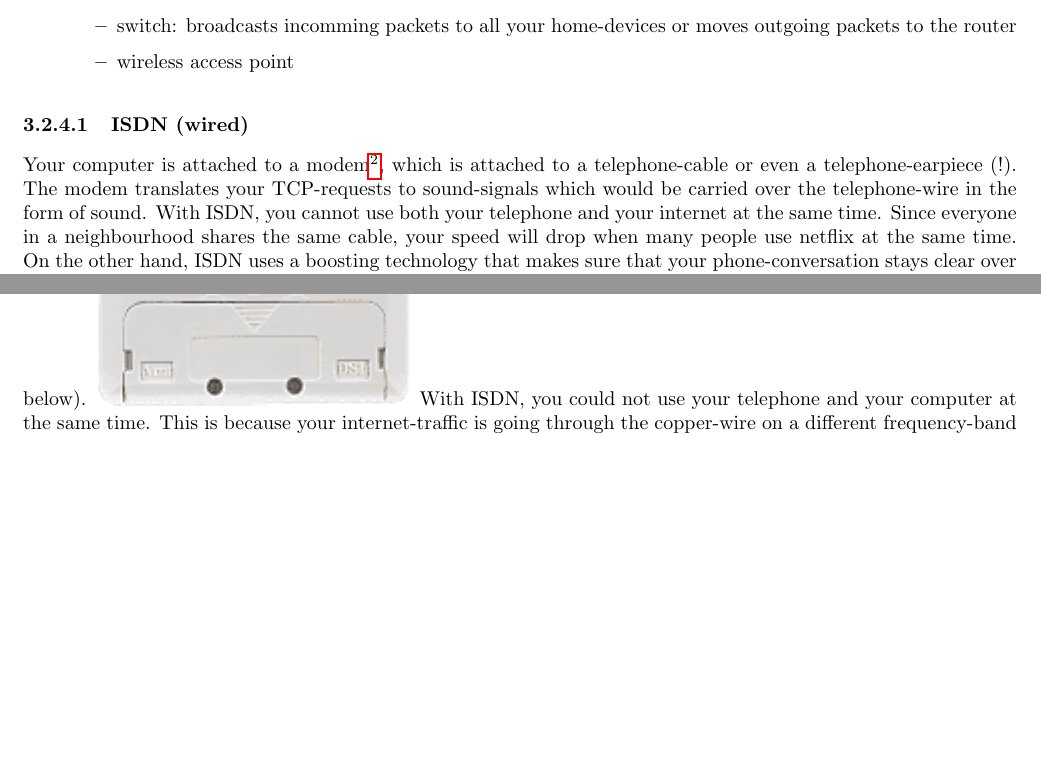
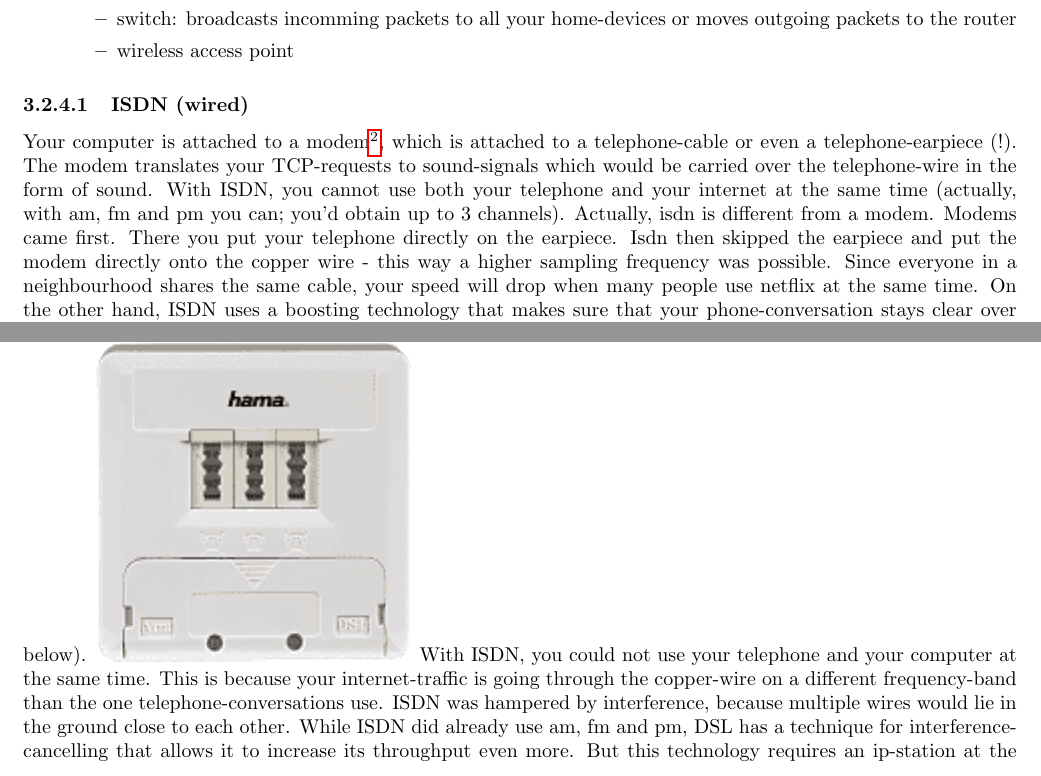
Before and after one commit to MichaelLangbein/Ma, a LaTeX thesis (main.tex, which reads compsci/networking.tex): two parts of page 71 of 223, joined at a grey line, cut so that both start at the same text, the shorter picture padded with empty space. The pictures show the PDF file main.pdf that the author committed with the source.

Commit message:
correction

```diff
--- a/compsci/networking.tex
+++ b/compsci/networking.tex
@@ -257,7 +258,8 @@ And here a recap on important hardware:
 \end{itemize}
 
 \subsubsection{ISDN (wired)}
-Your computer is attached to a modem\footnote{modem stands for modulator/demodulator: a device which receives electrical waves comming from the copper-wire and transforms them into analog (sound) or digital (bits) waves; and back.}, which is attached to a telephone-cable or even a telephone-earpiece (!). The modem translates your TCP-requests to sound-signals which would be carried over the telephone-wire in the form of sound. With ISDN, you cannot use both your telephone and your internet at the same time.
+Your computer is attached to a modem\footnote{modem stands for modulator/demodulator: a device which receives electrical waves comming from the copper-wire and transforms them into analog (sound) or digital (bits) waves; and back.}, which is attached to a telephone-cable or even a telephone-earpiece (!). The modem translates your TCP-requests to sound-signals which would be carried over the telephone-wire in the form of sound. With ISDN, you cannot use both your telephone and your internet at the same time (actually, with am, fm and pm you can; you'd obtain up to 3 channels).
+Actually, isdn is different from a modem. Modems came first. There you put your telephone directly on the earpiece. Isdn then skipped the earpiece and put the modem directly onto the copper wire - this way a higher sampling frequency was possible.
 Since everyone in a neighbourhood shares the same cable, your speed will drop when many people use netflix at the same time.
 On the other hand, ISDN uses a boosting technology that makes sure that your phone-conversation stays clear over large distances. This means that ISDN does not require a relay nearby - contrary to DSL. So in rural areas, ISDN may be actually faster.
 Speed: around 0.1 Mbit/s.
@@ -267,6 +269,7 @@ Speed: around 0.1 Mbit/s.
 DSL (digital subscriber line) is using ordinary telephone wires or the more modern glass-wires (in that case it is called VDSL). Both a telephone-cable as well as a your routers output will be plugged into a DSL-splitter (shown below).
 \includegraphics{images/dsl_splitter.png}
 With ISDN, you could not use your telephone and your computer at the same time. This is because your internet-traffic is going through the copper-wire on a different frequency-band than the one telephone-conversations use.
+ISDN was hampered by interference, because multiple wires would lie in the ground close to each other. While ISDN did already use am, fm and pm, DSL has a technique for interference-cancelling that allows it to increase its throughput even more. But this technology requires an ip-station at the end of the line.
 To further increase speed for the average user, there is \emph{A}DSL, with A standing for asymetric. Here, downstream traffic is much prefered to upstream, since the average user does not host a server.
 Contrary to ISDN, DSL connections are not shared between all users in a neighbourhood. Instead, a dedicated connection runs directly to a station with its own IP-adress near your house.
 Speed: up to 16 Mbit/s, but only 1-2 Mbit/s in rural areas where IP-Stations are far from your house.
```
Also changed, not shown: main.pdf, compsci/networking.tex (1 more changed lines).
